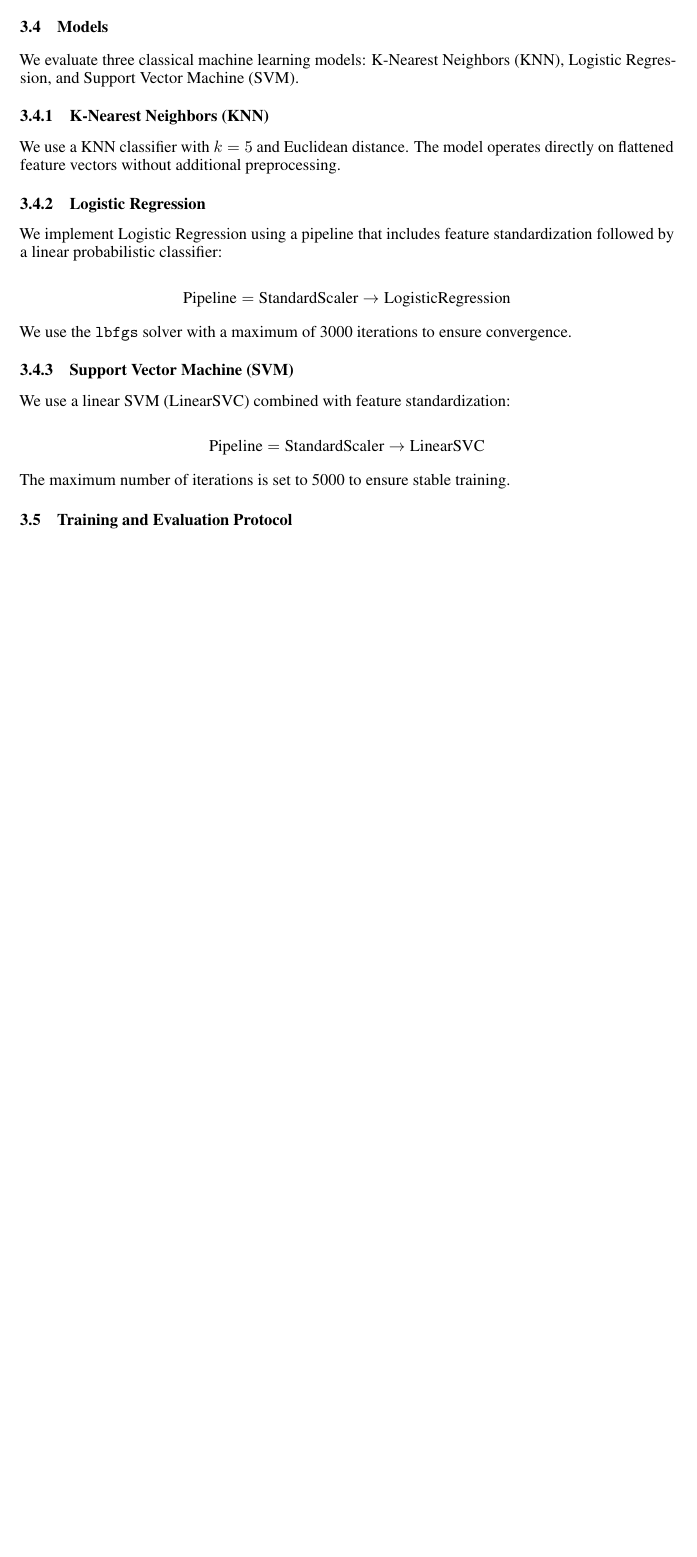
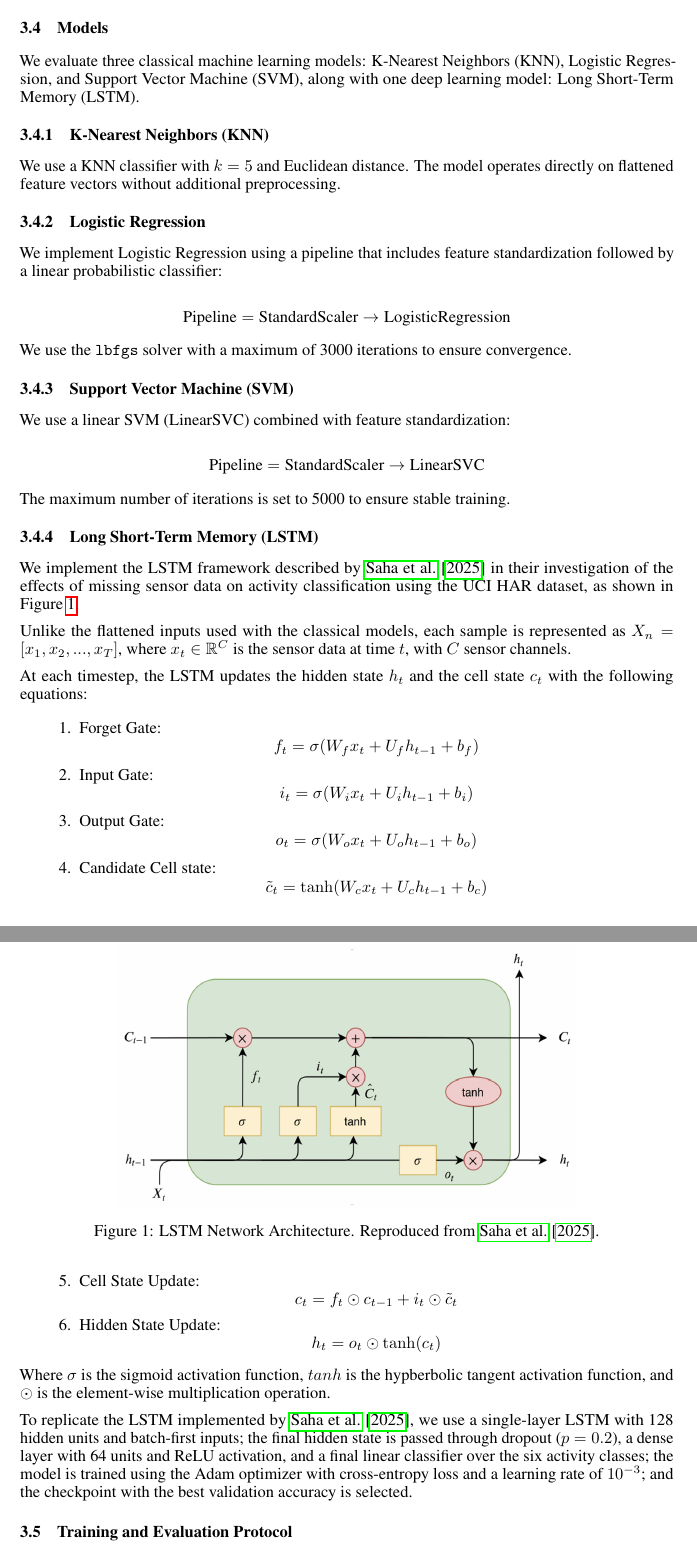
Before and after one commit to jpmedinagl/sensor-corruption, a LaTeX paper (report/main.tex, which reads report/sections/methodology.tex): part of page 4 of 6 before the commit and two parts of pages 4 and 5 of 7 after it, the two joined at a grey line, cut so that both start at the same text, the shorter picture padded with empty space. Compiled offline with pdfLaTeX.

Commit message:
added LSTM to method

```diff
--- a/report/main.tex
+++ b/report/main.tex
@@ -11,6 +11,7 @@
 \usepackage{hyperref}       % hyperlinks
 \usepackage{url}            % simple URL typesetting
 \usepackage{amsmath}        % advanced math environments and \text in equations
+\usepackage{graphicx}       % include figures
 \usepackage{booktabs}       % professional-quality tables
 \usepackage{amsfonts}       % blackboard math symbols
 \usepackage{nicefrac}       % compact symbols for 1/2, etc.
--- a/report/sections/methodology.tex
+++ b/report/sections/methodology.tex
@@ -100,7 +100,7 @@ applied. The meaning of severity is type-specific.
 
 \subsection{Models}
 We evaluate three classical machine learning models: K-Nearest Neighbors (KNN), Logistic Regression,
-and Support Vector Machine (SVM).
+and Support Vector Machine (SVM), along with one deep learning model: Long Short-Term Memory (LSTM).
 
 \subsubsection{K-Nearest Neighbors (KNN)}
 We use a KNN classifier with $k=5$ and Euclidean distance. The model operates directly on flattened feature vectors without additional preprocessing.
@@ -122,6 +122,64 @@ We use a linear SVM (LinearSVC) combined with feature standardization:
 \]
 
 The maximum number of iterations is set to 5000 to ensure stable training.
+
+\subsubsection{Long Short-Term Memory (LSTM)}
+We implement the LSTM framework described by \cite{saha-2025} in their
+investigation of the effects of missing sensor data on activity classification
+using the UCI HAR dataset, as shown in Figure~\ref{fig:lstmArchitecture}.
+
+\begin{figure}[t]
+    \centering
+    \includegraphics[width=0.7\linewidth]{figures/lstmArchitecture.png}
+    \caption{LSTM Network Architecture. Reproduced from \cite{saha-2025}.}
+    \label{fig:lstmArchitecture}
+\end{figure}
+
+Unlike the flattened inputs used with the classical models,
+each sample is represented as $X_n=[x_1, x_2, ..., x_T]$,
+where $x_t\in\mathbb{R}^C$ is the sensor data at time $t$,
+with $C$ sensor channels.
+
+At each timestep, the LSTM updates the hidden state $h_t$ and the cell state $c_t$
+with the following equations:
+\begin{enumerate}
+\item Forget Gate:
+\[
+f_t = \sigma(W_f x_t + U_f h_{t-1} + b_f)
+\]
+\item Input Gate:
+\[
+i_t = \sigma(W_i x_t + U_i h_{t-1} + b_i)
+\]
+\item Output Gate:
+\[
+o_t = \sigma(W_o x_t + U_o h_{t-1} + b_o)
+\]
+\item Candidate Cell state:
+\[
+\tilde{c}_t = \tanh(W_c x_t + U_c h_{t-1} + b_c)
+\]
+\item Cell State Update:
+\[
+c_t = f_t \odot c_{t-1} + i_t \odot \tilde{c}_t
+\]
+\item Hidden State Update:
+\[
+h_t = o_t \odot \tanh(c_t)
+\]
+\end{enumerate}
+
+Where $\sigma$ is the sigmoid activation function, $tanh$ is the hypberbolic
+tangent activation function, and $\odot$ is the element-wise multiplication operation.
+
+To replicate the LSTM implemented by \cite{saha-2025},
+we use a single-layer LSTM with 128 hidden units and batch-first inputs;
+the final hidden state is passed through dropout ($p = 0.2$),
+a dense layer with 64 units and ReLU activation,
+and a final linear classifier over the six activity classes;
+the model is trained using the Adam optimizer with cross-entropy loss
+and a learning rate of $10^{-3}$;
+and the checkpoint with the best validation accuracy is selected.
 
 \subsection{Training and Evaluation Protocol}
 All models are trained on clean training data and evaluated on both clean and
```
Also changed, not shown: report/figures/lstmArchitecture.png (added), report/main.pdf, report/sections/methodology.tex (5 more changed lines).
